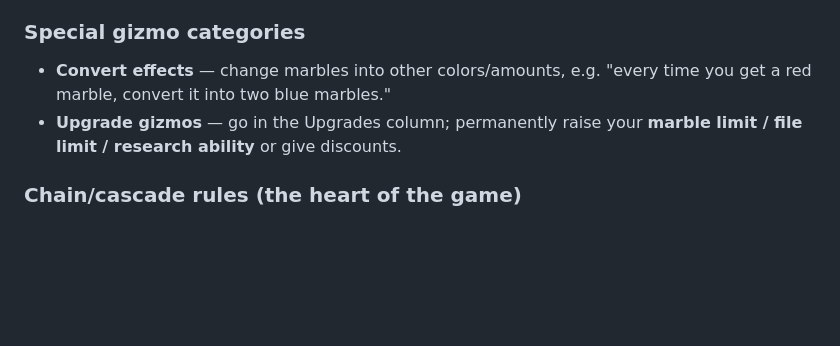
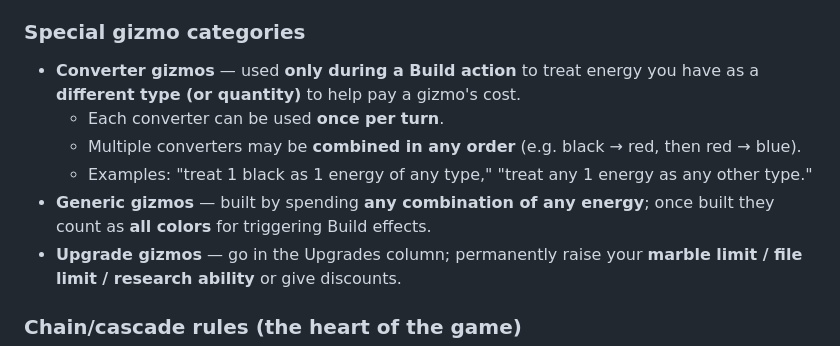
Before and after one commit to jparro00/Claude-To-Do, a Markdown page: GIZMOS_RULES_REFERENCE.md, the part around the change. Drawn GitHub-style; blank space fills up the shorter version.

Commit message:
Clarify converter and generic gizmo rules

```diff
--- a/GIZMOS_RULES_REFERENCE.md
+++ b/GIZMOS_RULES_REFERENCE.md
@@ -100,7 +100,11 @@ There are **three trigger types**, matching the actions. The **color(s)** on the
 - After the qualifying action resolves, you **may** take the gizmo's benefit.
 
 ### Special gizmo categories
-- **Convert effects** — change marbles into other colors/amounts, e.g. "every time you get a red marble, convert it into two blue marbles."
+- **Converter gizmos** — used **only during a Build action** to treat energy you have as a **different type (or quantity)** to help pay a gizmo's cost.
+  - Each converter can be used **once per turn**.
+  - Multiple converters may be **combined in any order** (e.g. black → red, then red → blue).
+  - Examples: "treat 1 black as 1 energy of any type," "treat any 1 energy as any other type."
+- **Generic gizmos** — built by spending **any combination of any energy**; once built they count as **all colors** for triggering Build effects.
 - **Upgrade gizmos** — go in the Upgrades column; permanently raise your **marble limit / file limit / research ability** or give discounts.
 
 ### Chain/cascade rules (the heart of the game)
```
